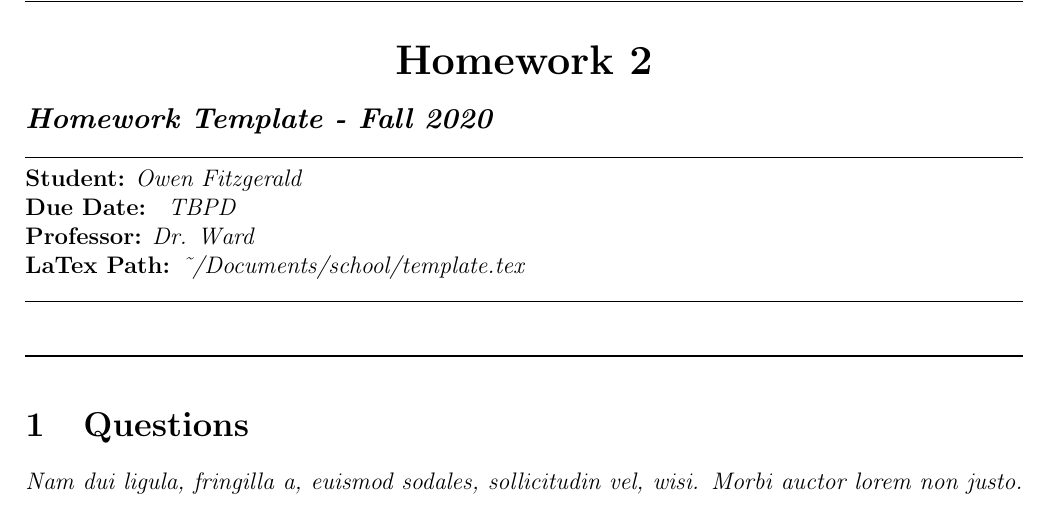
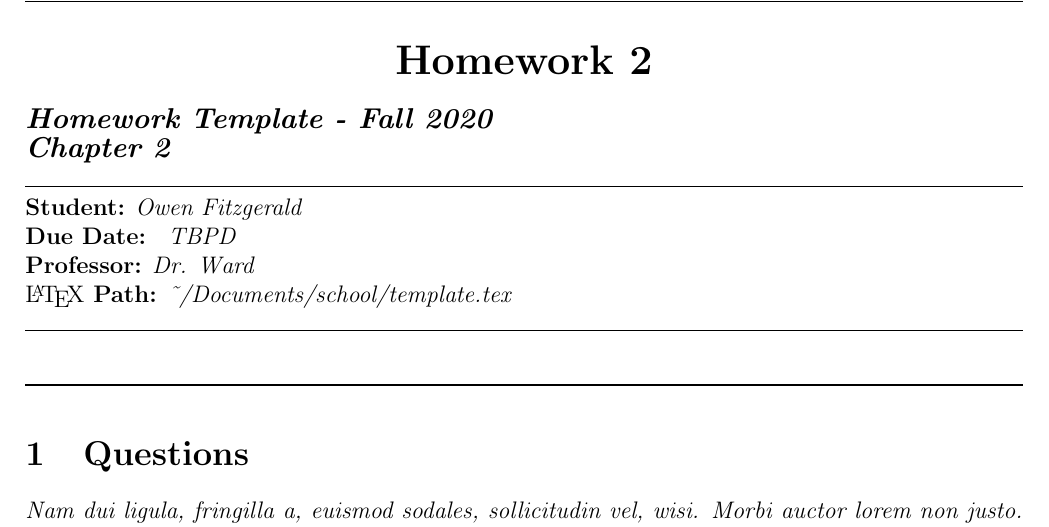
Before and after one commit to Fitzy1293/Fall-2020, a LaTeX document (template.tex): part of page 1 of 2, cut so that both start at the same text. Compiled offline with pdfLaTeX.

Commit message:
Add files via upload

```diff
--- a/template.tex
+++ b/template.tex
@@ -37,14 +37,16 @@
 \end{center}
 
 \begin{flushleft}
+
 {\large\emph{\textbf{Homework Template - Fall 2020}}} \\
+{\large\emph{\textbf{Chapter 2}}} \\
 
   \noindent\makebox[\linewidth]{\rule{\linewidth}{.4pt}} \\
 
   {\textbf{Student:} {\emph{Owen Fitzgerald}}} \\
   {\textbf{Due Date: } {\emph{TBPD}}} \\
   {\textbf{Professor:} {\emph{Dr. Ward}}} \\
-  {\textbf{LaTex Path:} {\emph{\textasciitilde/Documents/school/template.tex}}} \\
+  {\LaTeX\textbf{ Path:} {\emph{\textasciitilde/Documents/school/template.tex}}} \\
 
   \noindent\makebox[\linewidth]{\rule{\linewidth}{.4pt}}
 
```
Also changed, not shown: template.pdf.
